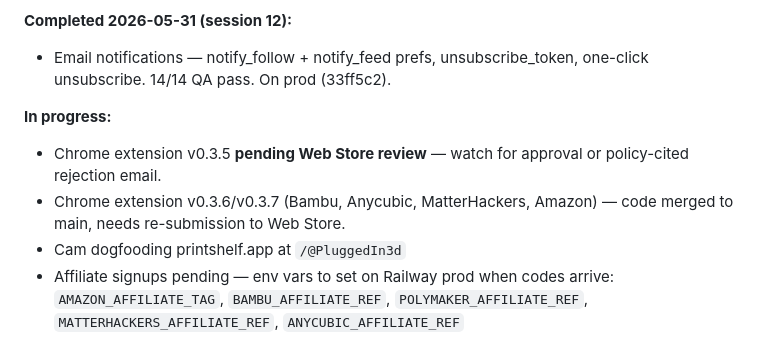
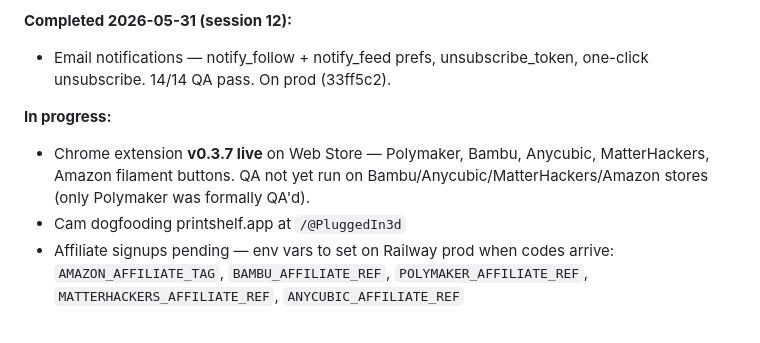
Before and after one commit to superseriousseller/printshelf, a Markdown page: CLAUDE.md, the part around the change. Rendered like a GitHub page.

Commit message:
update CLAUDE.md: extension v0.3.7 live on Web Store

```diff
--- a/CLAUDE.md
+++ b/CLAUDE.md
@@ -135,8 +135,7 @@ PASS CRITERIA: All boxes checked, no unexpected behavior.
 - Email notifications — notify_follow + notify_feed prefs, unsubscribe_token, one-click unsubscribe. 14/14 QA pass. On prod (33ff5c2).
 
 **In progress:**
-- Chrome extension v0.3.5 **pending Web Store review** — watch for approval or policy-cited rejection email.
-- Chrome extension v0.3.6/v0.3.7 (Bambu, Anycubic, MatterHackers, Amazon) — code merged to main, needs re-submission to Web Store.
+- Chrome extension **v0.3.7 live** on Web Store — Polymaker, Bambu, Anycubic, MatterHackers, Amazon filament buttons. QA not yet run on Bambu/Anycubic/MatterHackers/Amazon stores (only Polymaker was formally QA'd).
 - Cam dogfooding printshelf.app at `/@PluggedIn3d`
 - Affiliate signups pending — env vars to set on Railway prod when codes arrive: `AMAZON_AFFILIATE_TAG`, `BAMBU_AFFILIATE_REF`, `POLYMAKER_AFFILIATE_REF`, `MATTERHACKERS_AFFILIATE_REF`, `ANYCUBIC_AFFILIATE_REF`
 
```
